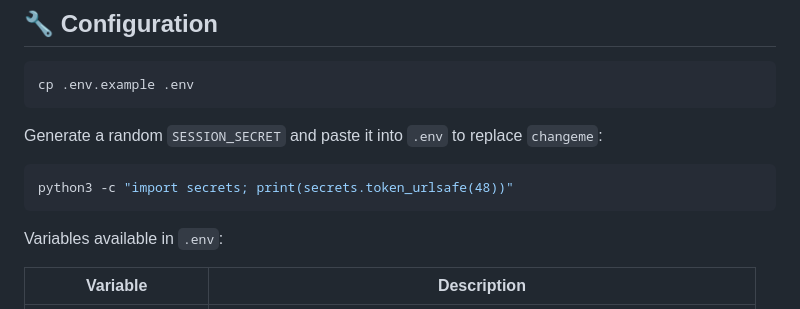
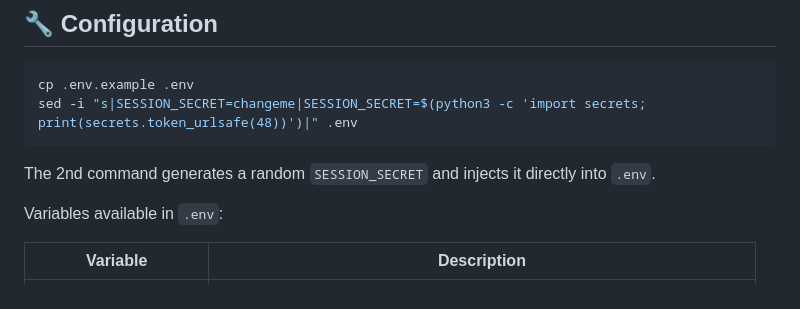
Before and after one commit to Wr1ghtShade/NodeSnap, a Markdown page: README.en.md, the part around the change. GitHub-like rendering.

````diff
--- a/README.en.md
+++ b/README.en.md
@@ -205,13 +205,10 @@ pip install -r requirements.txt
 
 ```bash
 cp .env.example .env
+sed -i "s|SESSION_SECRET=changeme|SESSION_SECRET=$(python3 -c 'import secrets; print(secrets.token_urlsafe(48))')|" .env
 ```
 
-Generate a random `SESSION_SECRET` and paste it into `.env` to replace `changeme`:
-
-```bash
-python3 -c "import secrets; print(secrets.token_urlsafe(48))"
-```
+The 2nd command generates a random `SESSION_SECRET` and injects it directly into `.env`.
 
 Variables available in `.env`:
 
````
Also changed, not shown: README.md (+2 -5 lines).
